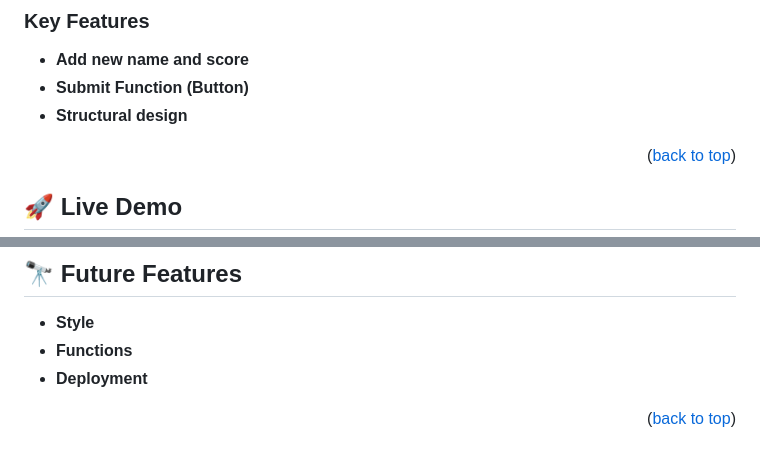
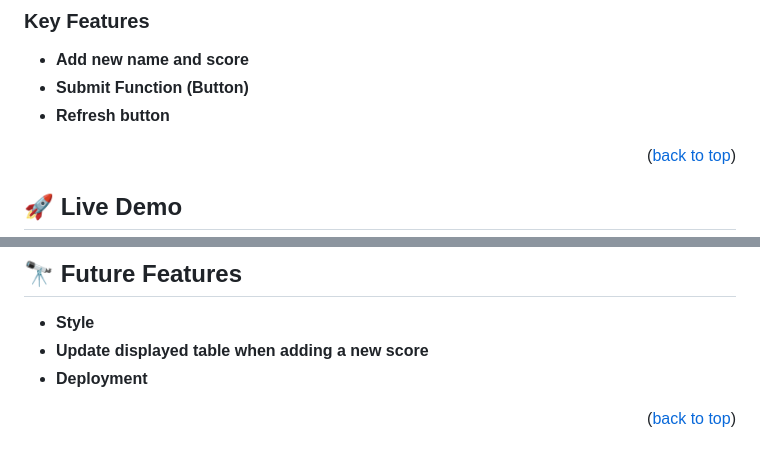
Before and after one commit to Mar12358/leaderboard, a Markdown page: README.md, 2 parts joined by grey strips. GitHub-like rendering.

```diff
--- a/README.md
+++ b/README.md
@@ -74,7 +74,7 @@ This is a Leaderboard website, the project for the 4th block of the 2d module at
 
 - **Add new name and score**
 - **Submit Function (Button)**
-- **Structural design**
+- **Refresh button**
 
 <p align="right">(<a href="#readme-top">back to top</a>)</p>
 
@@ -150,7 +150,7 @@ N/A
 ## 🔭 Future Features <a name="future-features"></a>
 
 - **Style**
-- **Functions**
+- **Update displayed table when adding a new score**
 - **Deployment**
 
 
```
